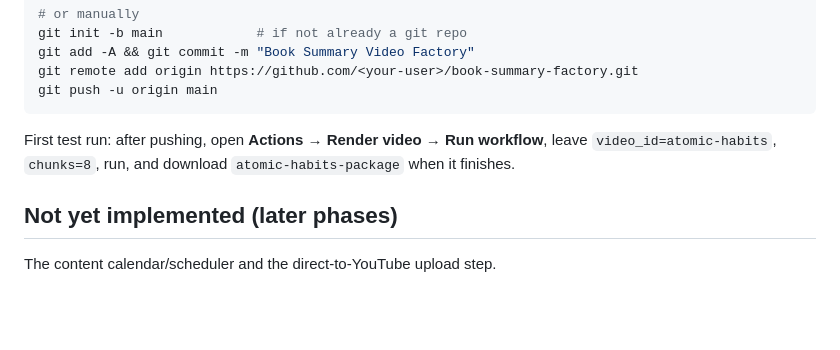
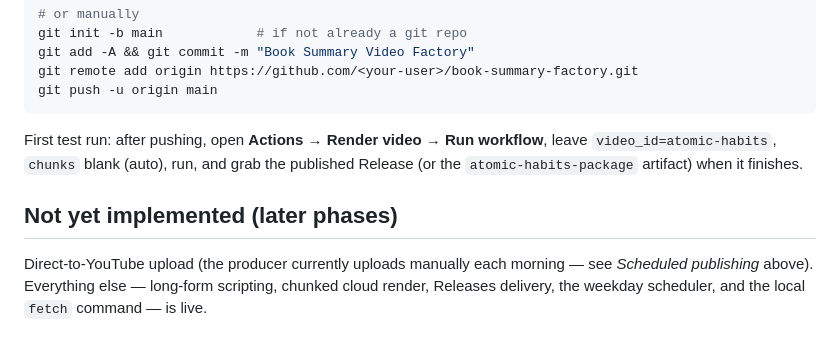
Before and after one commit to cornel-stack/book-summary-factory, a Markdown page: README.md, the part around one of its changes. GitHub-like rendering; blank space fills up the shorter version.

````diff
--- a/README.md
+++ b/README.md
@@ -181,9 +229,12 @@ git push -u origin main
 ```
 
 First test run: after pushing, open **Actions → Render video → Run workflow**,
-leave `video_id=atomic-habits`, `chunks=8`, run, and download
-`atomic-habits-package` when it finishes.
+leave `video_id=atomic-habits`, `chunks` blank (auto), run, and grab the
+published Release (or the `atomic-habits-package` artifact) when it finishes.
 
 ## Not yet implemented (later phases)
 
-The content calendar/scheduler and the direct-to-YouTube upload step.
+Direct-to-YouTube upload (the producer currently uploads manually each morning —
+see *Scheduled publishing* above). Everything else — long-form scripting,
+chunked cloud render, Releases delivery, the weekday scheduler, and the local
+`fetch` command — is live.
````
Also changed, not shown: other parts of README.md (+65 -17 lines).
